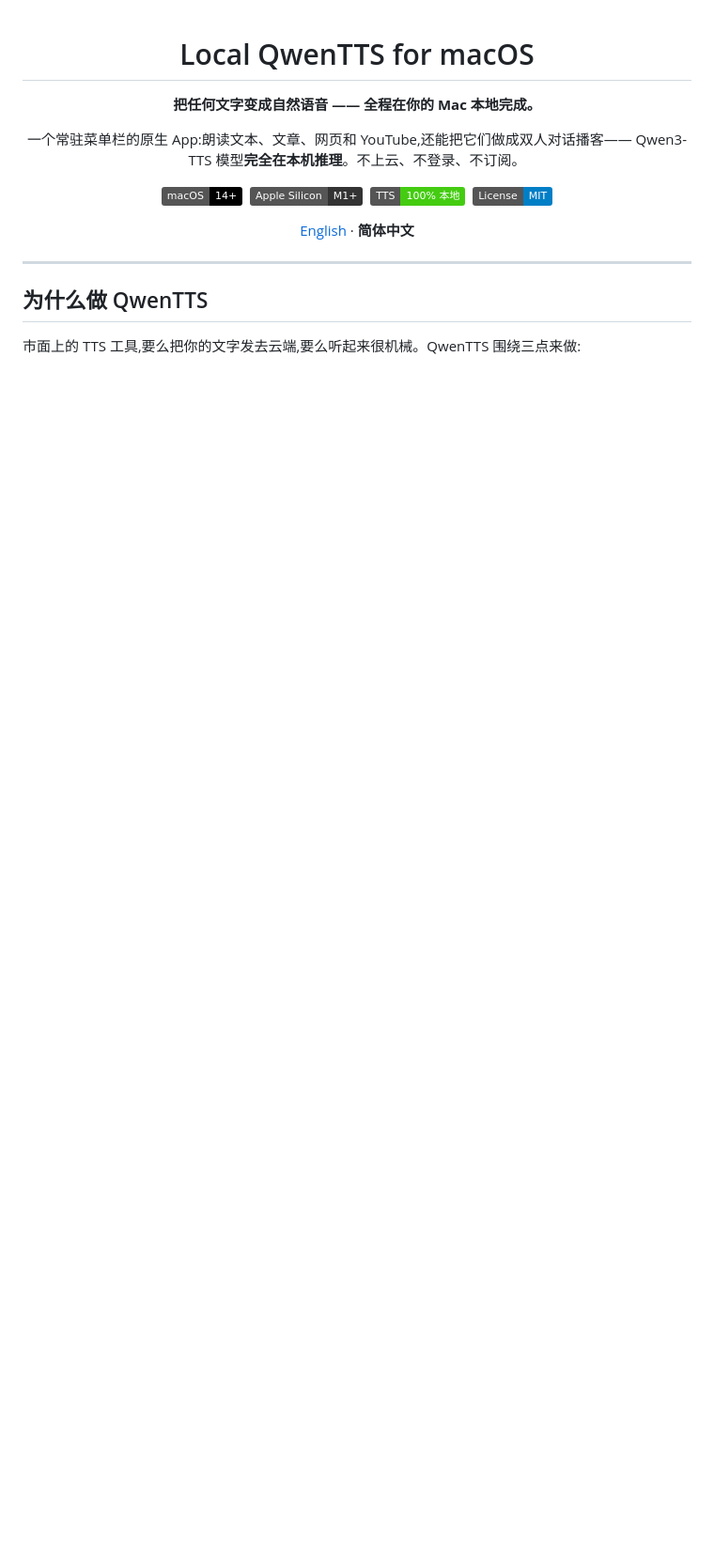
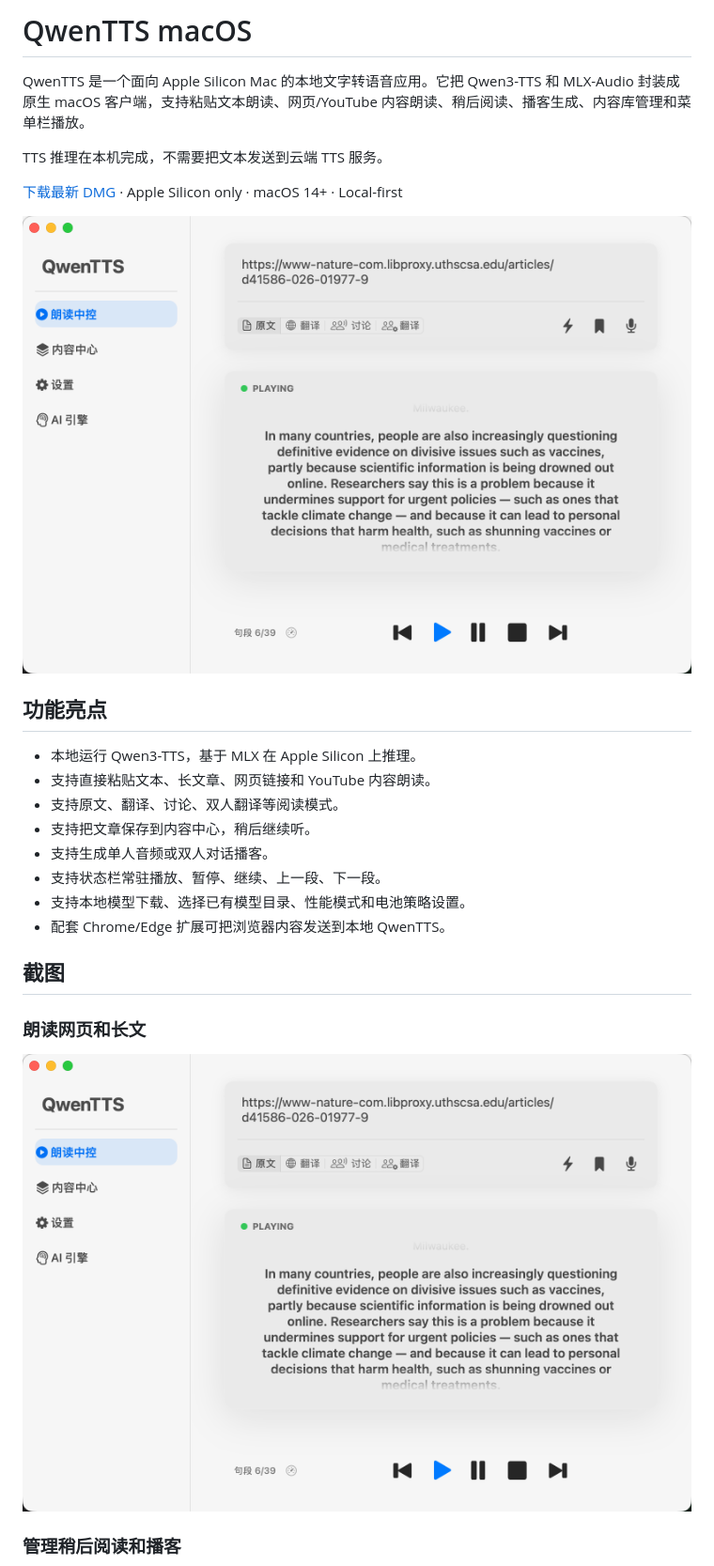
Before and after one commit to hfl112/QwenTTS-macOS, a Markdown page: README.zh-CN.md, the part around one of its changes. Shown at 94% size. Rendered like a GitHub page; badges without logos; blank space fills up the shorter version.

```diff
--- a/README.zh-CN.md
+++ b/README.zh-CN.md
@@ -1,26 +1,29 @@
-<div align="center">
+# QwenTTS macOS
 
-# Local QwenTTS for macOS
+QwenTTS 是一个面向 Apple Silicon Mac 的本地文字转语音应用。它把 Qwen3-TTS 和 MLX-Audio 封装成原生 macOS 客户端，支持粘贴文本朗读、网页/YouTube 内容朗读、稍后阅读、播客生成、内容库管理和菜单栏播放。
 
-**把任何文字变成自然语音 —— 全程在你的 Mac 本地完成。**
+TTS 推理在本机完成，不需要把文本发送到云端 TTS 服务。
 
-一个常驻菜单栏的原生 App:朗读文本、文章、网页和 YouTube,还能把它们做成双人对话播客——
-Qwen3-TTS 模型**完全在本机推理**。不上云、不登录、不订阅。
+[下载最新 DMG](https://github.com/hfl112/QwenTTS-macOS/releases) · Apple Silicon only · macOS 14+ · Local-first
 
-![macOS 14+](https://img.shields.io/badge/macOS-14+-000000?logo=apple&logoColor=white)
-&nbsp;![Apple Silicon](https://img.shields.io/badge/Apple%20Silicon-M1+-333333)
-&nbsp;![本地推理](https://img.shields.io/badge/TTS-100%25%20本地-brightgreen)
-&nbsp;![License: MIT](https://img.shields.io/badge/License-MIT-blue.svg)
+![QwenTTS reading a web article](docs/images/main-window-url-reading.png)
 
-[English](./README.md) · **简体中文**
+## 功能亮点
 
-<!-- 提示:正式发布前在这里放一张主界面截图 / 演示 GIF。 -->
+- 本地运行 Qwen3-TTS，基于 MLX 在 Apple Silicon 上推理。
+- 支持直接粘贴文本、长文章、网页链接和 YouTube 内容朗读。
+- 支持原文、翻译、讨论、双人翻译等阅读模式。
+- 支持把文章保存到内容中心，稍后继续听。
+- 支持生成单人音频或双人对话播客。
+- 支持状态栏常驻播放、暂停、继续、上一段、下一段。
+- 支持本地模型下载、选择已有模型目录、性能模式和电池策略设置。
+- 配套 Chrome/Edge 扩展可把浏览器内容发送到本地 QwenTTS。
 
-</div>
+## 截图
 
----
+### 朗读网页和长文
 
-## 为什么做 QwenTTS
+![QwenTTS reading console](docs/images/main-window-url-reading.png)
 
-市面上的 TTS 工具,要么把你的文字发去云端,要么听起来很机械。QwenTTS 围绕三点来做:
+### 管理稍后阅读和播客
 
```
Also changed, not shown: other parts of README.zh-CN.md (+82 -97 lines), README.en.md (added, +130 -0 lines).
